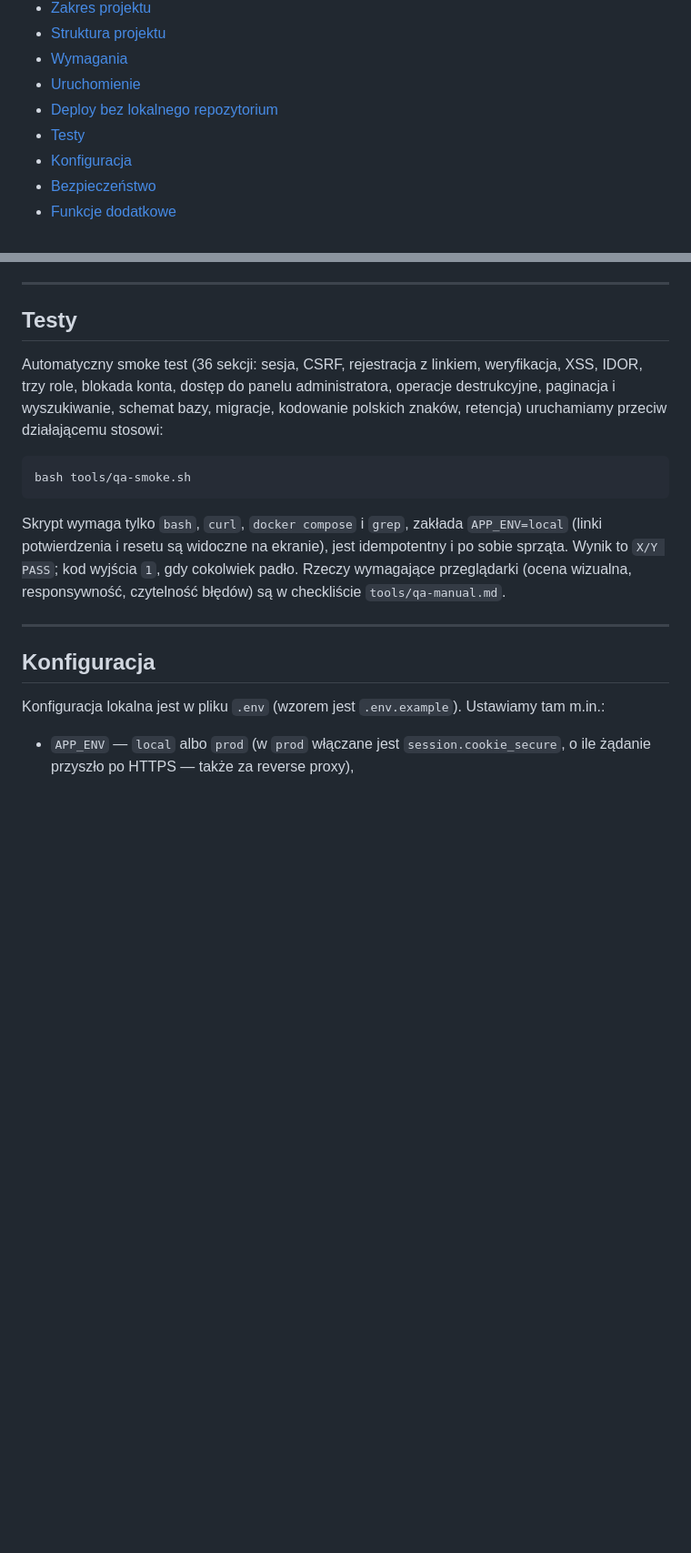
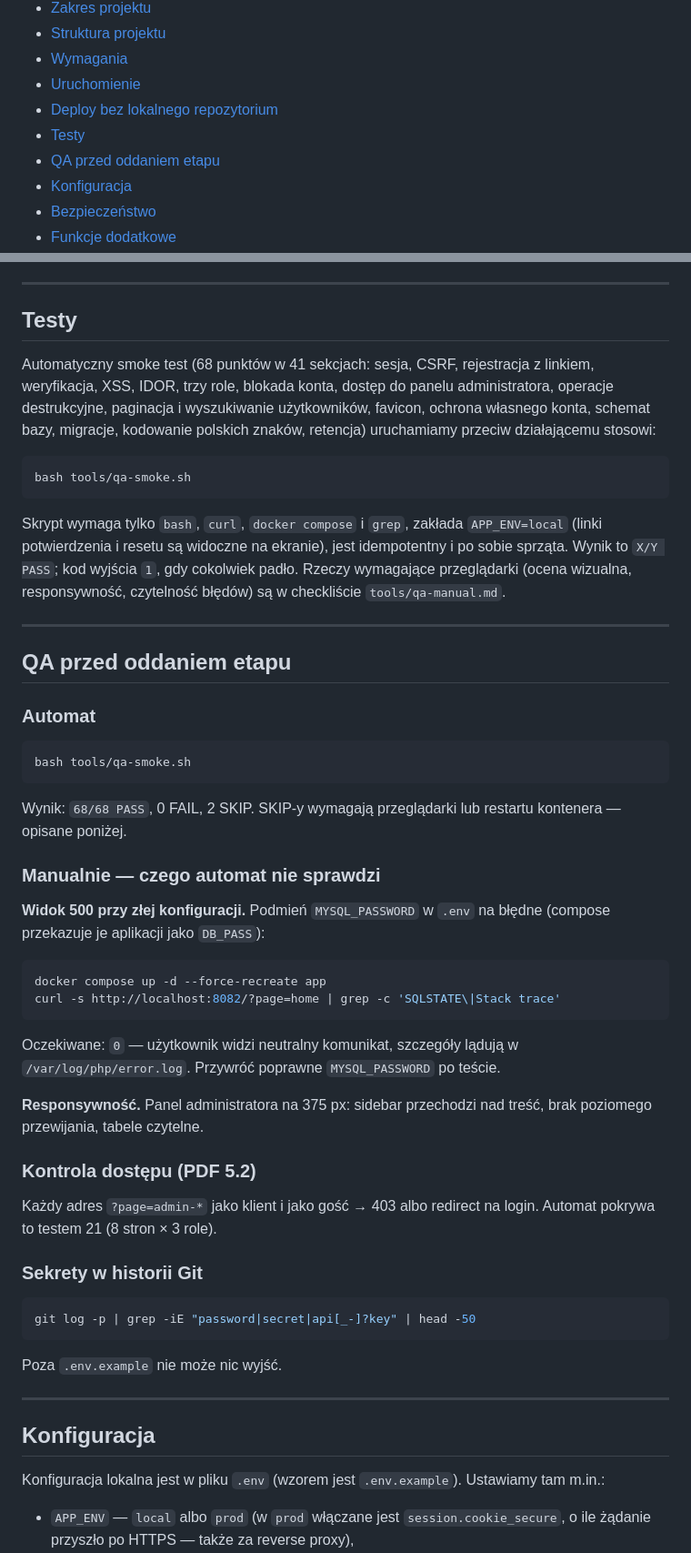
Before and after one commit to IgorStarega/OstatniWorekCementu, a Markdown page: README.md, 2 parts joined by grey strips. Shown at 91% size. Drawn GitHub-style; blank space fills up the shorter version.

Commit message:
[DOCS] README: liczba testów i sekcja QA przed oddaniem

````diff
--- a/README.md
+++ b/README.md
@@ -17,6 +17,7 @@ System internetowy do obsługi firmy budowlanej oraz rezerwacji usług budowlany
 * [Uruchomienie](#uruchomienie)
 * [Deploy bez lokalnego repozytorium](#deploy-bez-lokalnego-repozytorium)
 * [Testy](#testy)
+* [QA przed oddaniem etapu](#qa-przed-oddaniem-etapu)
 * [Konfiguracja](#konfiguracja)
 * [Bezpieczeństwo](#bezpieczeństwo)
 * [Funkcje dodatkowe](#funkcje-dodatkowe)
@@ -397,10 +398,11 @@ przy kolejnym uruchomieniu.
 
 ## Testy
 
-Automatyczny smoke test (36 sekcji: sesja, CSRF, rejestracja z linkiem, weryfikacja, XSS, IDOR,
-trzy role, blokada konta, dostęp do panelu administratora, operacje destrukcyjne, paginacja
-i wyszukiwanie, schemat bazy, migracje, kodowanie polskich znaków, retencja) uruchamiamy
-przeciw działającemu stosowi:
+Automatyczny smoke test (68 punktów w 41 sekcjach: sesja, CSRF, rejestracja z linkiem,
+weryfikacja, XSS, IDOR, trzy role, blokada konta, dostęp do panelu administratora,
+operacje destrukcyjne, paginacja i wyszukiwanie użytkowników, favicon, ochrona
+własnego konta, schemat bazy, migracje, kodowanie polskich znaków, retencja)
+uruchamiamy przeciw działającemu stosowi:
 
 ```bash
 bash tools/qa-smoke.sh
@@ -410,6 +412,48 @@ Skrypt wymaga tylko `bash`, `curl`, `docker compose` i `grep`, zakłada `APP_ENV
 (linki potwierdzenia i resetu są widoczne na ekranie), jest idempotentny i po sobie sprząta.
 Wynik to `X/Y PASS`; kod wyjścia `1`, gdy cokolwiek padło. Rzeczy wymagające przeglądarki
 (ocena wizualna, responsywność, czytelność błędów) są w checkliście `tools/qa-manual.md`.
+
+---
+
+## QA przed oddaniem etapu
+
+### Automat
+
+```bash
+bash tools/qa-smoke.sh
+```
+
+Wynik: `68/68 PASS`, 0 FAIL, 2 SKIP. SKIP-y wymagają przeglądarki lub restartu
+kontenera — opisane poniżej.
+
+### Manualnie — czego automat nie sprawdzi
+
+**Widok 500 przy złej konfiguracji.** Podmień `MYSQL_PASSWORD` w `.env` na błędne
+(compose przekazuje je aplikacji jako `DB_PASS`):
+
+```bash
+docker compose up -d --force-recreate app
+curl -s http://localhost:8082/?page=home | grep -c 'SQLSTATE\|Stack trace'
+```
+
+Oczekiwane: `0` — użytkownik widzi neutralny komunikat, szczegóły lądują
+w `/var/log/php/error.log`. Przywróć poprawne `MYSQL_PASSWORD` po teście.
+
+**Responsywność.** Panel administratora na 375 px: sidebar przechodzi nad treść,
+brak poziomego przewijania, tabele czytelne.
+
+### Kontrola dostępu (PDF 5.2)
+
+Każdy adres `?page=admin-*` jako klient i jako gość → 403 albo redirect na login.
+Automat pokrywa to testem 21 (8 stron × 3 role).
+
+### Sekrety w historii Git
+
+```bash
+git log -p | grep -iE "password|secret|api[_-]?key" | head -50
+```
+
+Poza `.env.example` nie może nic wyjść.
 
 ---
 
````
